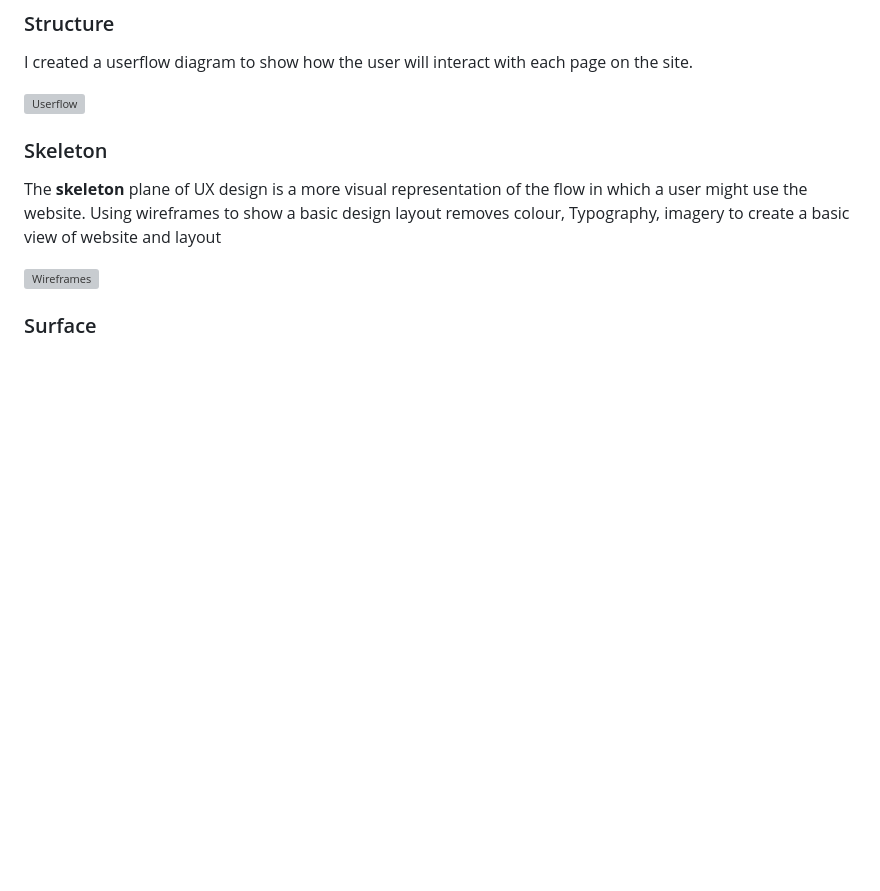
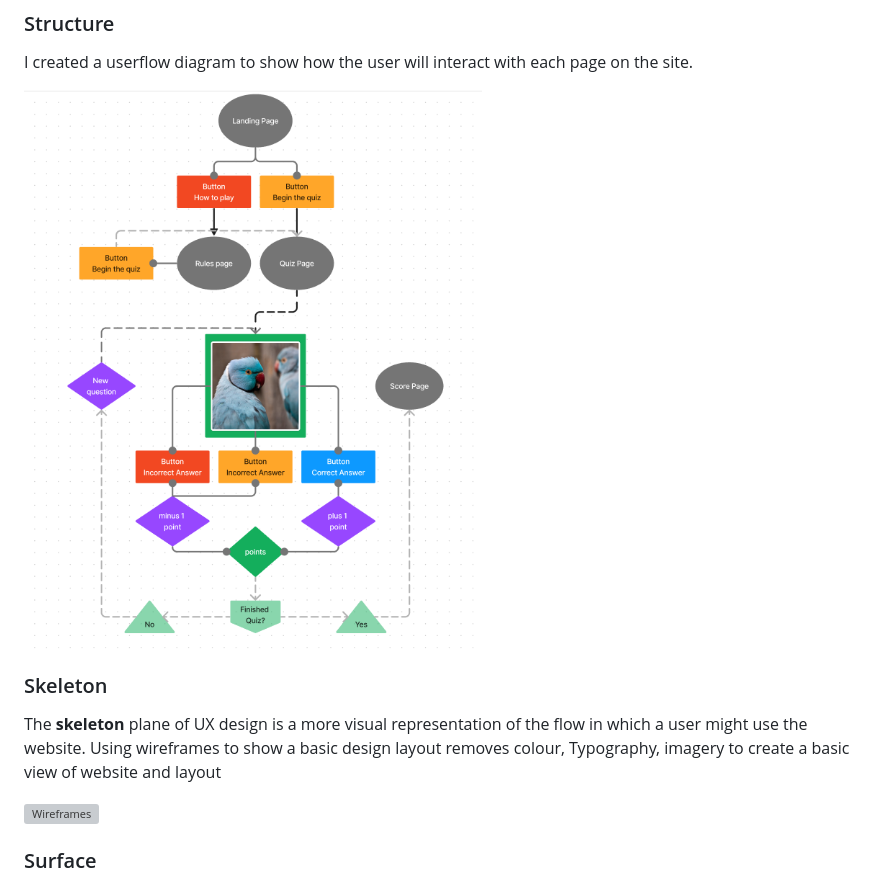
Before and after one commit to lrchnnng/parrot-quiz, a Markdown page: README.md, the part around the change. GitHub-like rendering; blank space fills up the shorter version; grey boxes are pictures that could not be loaded.

Commit message:
fixed userflow image link

```diff
--- a/README.md
+++ b/README.md
@@ -68,7 +68,7 @@ A page that takes the score from the quiz and displays the final user score once
 ### Structure
 I created a userflow diagram to show how the user will interact with each page on the site.
 
-![Userflow]("assets/images/readme-img/user-flow.png")
+![Userflow](assets/images/readme-img/user-flow.png)
 
 ### Skeleton
 The **skeleton** plane of UX design is a more visual representation of the flow in which a user might use the website. Using wireframes to show a basic design layout
```
